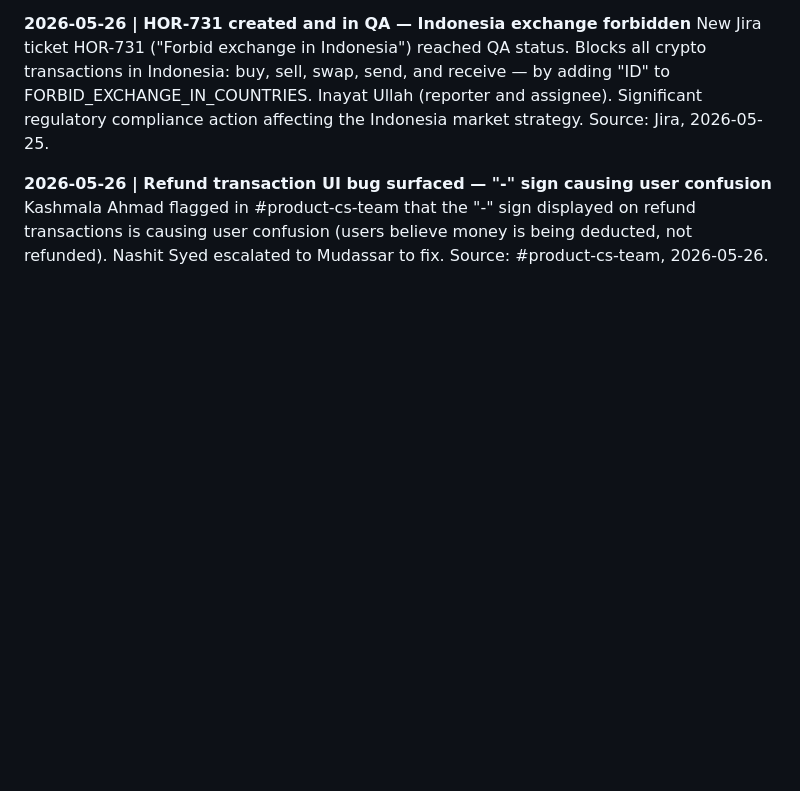
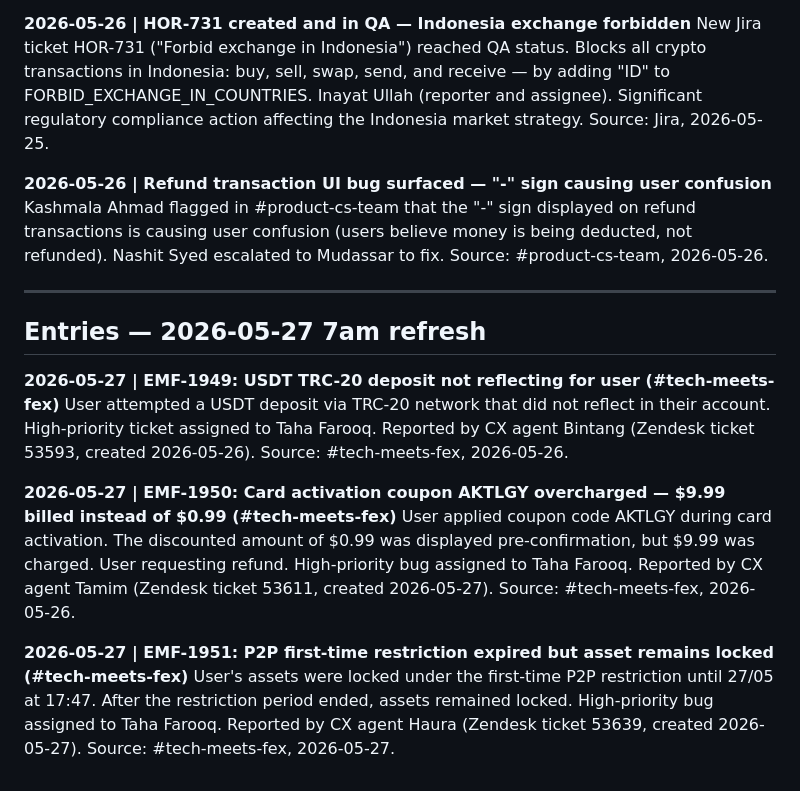
Before and after one commit to hamismahmood/fasset-pm-os, a Markdown page: context/COMPANY_ONGOINGS.md, the part around the change. GitHub-like rendering; blank space fills up the shorter version.

Commit message:
chore: daily-refresher 7am PKT 2026-05-27
Source 1 (Tactiq): No new transcripts since 2026-05-21.
Source 2 (Jira): No status changes since last run (project MEMORY.md already current).
Source 3 (Confluence): No new comments in PF space.
Source 4 (Slack): Three high-priority CX bugs surfaced in #tech-meets-fex — EMF-1949 (USDT TRC-20 deposit not reflecting), EMF-1950 (card activation coupon AKTLGY overcharged), EMF-1951 (P2P asset lock persisting after restriction expired). Logged to COMPANY_ONGOINGS.md.
Source 5 (Gmail): Skipped — OAuth authentication required.

```diff
--- a/context/COMPANY_ONGOINGS.md
+++ b/context/COMPANY_ONGOINGS.md
@@ -76,3 +76,16 @@ New Jira ticket HOR-731 ("Forbid exchange in Indonesia") reached QA status. Bloc
 
 **2026-05-26 | Refund transaction UI bug surfaced — "-" sign causing user confusion**
 Kashmala Ahmad flagged in #product-cs-team that the "-" sign displayed on refund transactions is causing user confusion (users believe money is being deducted, not refunded). Nashit Syed escalated to Mudassar to fix. Source: #product-cs-team, 2026-05-26.
+
+---
+
+## Entries — 2026-05-27 7am refresh
+
+**2026-05-27 | EMF-1949: USDT TRC-20 deposit not reflecting for user (#tech-meets-fex)**
+User attempted a USDT deposit via TRC-20 network that did not reflect in their account. High-priority ticket assigned to Taha Farooq. Reported by CX agent Bintang (Zendesk ticket 53593, created 2026-05-26). Source: #tech-meets-fex, 2026-05-26.
+
+**2026-05-27 | EMF-1950: Card activation coupon AKTLGY overcharged — $9.99 billed instead of $0.99 (#tech-meets-fex)**
+User applied coupon code AKTLGY during card activation. The discounted amount of $0.99 was displayed pre-confirmation, but $9.99 was charged. User requesting refund. High-priority bug assigned to Taha Farooq. Reported by CX agent Tamim (Zendesk ticket 53611, created 2026-05-27). Source: #tech-meets-fex, 2026-05-26.
+
+**2026-05-27 | EMF-1951: P2P first-time restriction expired but asset remains locked (#tech-meets-fex)**
+User's assets were locked under the first-time P2P restriction until 27/05 at 17:47. After the restriction period ended, assets remained locked. High-priority bug assigned to Taha Farooq. Reported by CX agent Haura (Zendesk ticket 53639, created 2026-05-27). Source: #tech-meets-fex, 2026-05-27.
```
